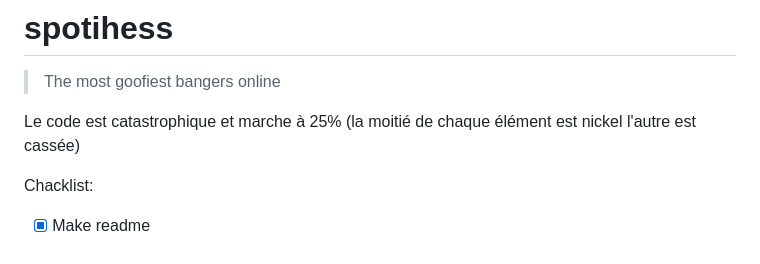
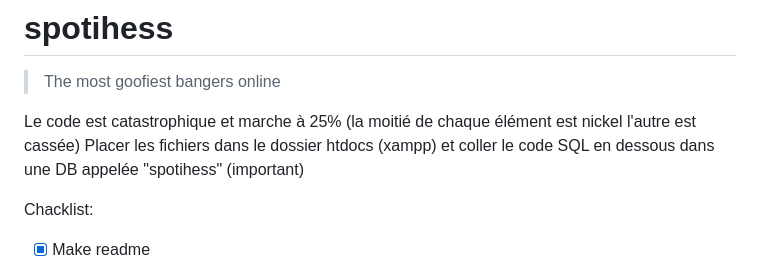
Before and after one commit to buchtioof/spotihess, a Markdown page: README.md, the part around the change. Drawn GitHub-style.

```diff
--- a/README.md
+++ b/README.md
@@ -2,6 +2,7 @@
 > The most goofiest bangers online
 
 Le code est catastrophique et marche à 25% (la moitié de chaque élément est nickel l'autre est cassée)
+Placer les fichiers dans le dossier htdocs (xampp) et coller le code SQL en dessous dans une DB appelée "spotihess" (important)
 
 Chacklist:
 
```
